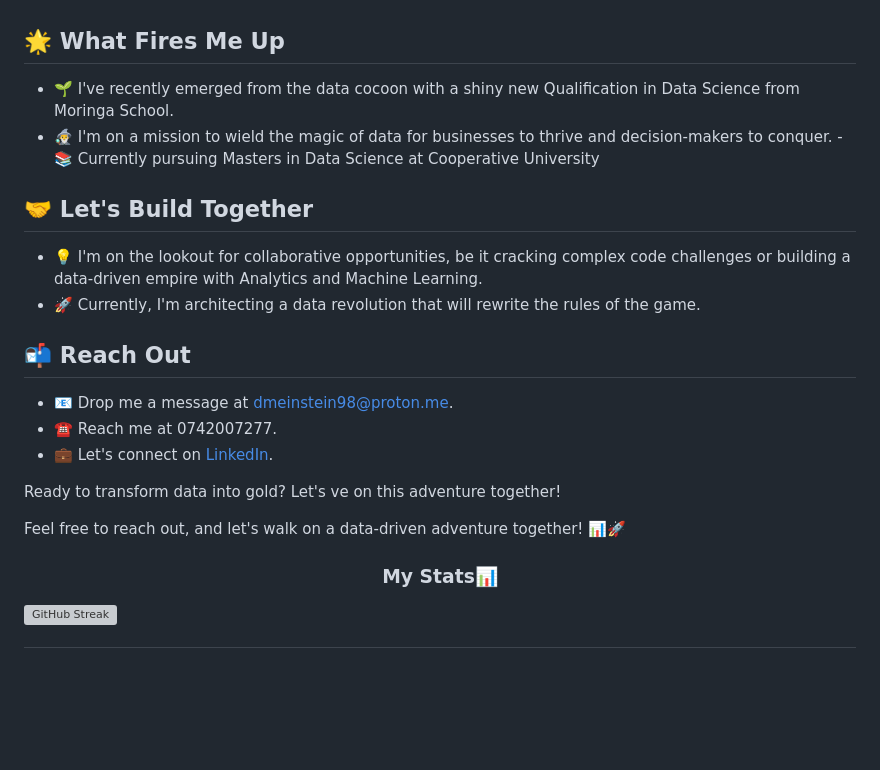
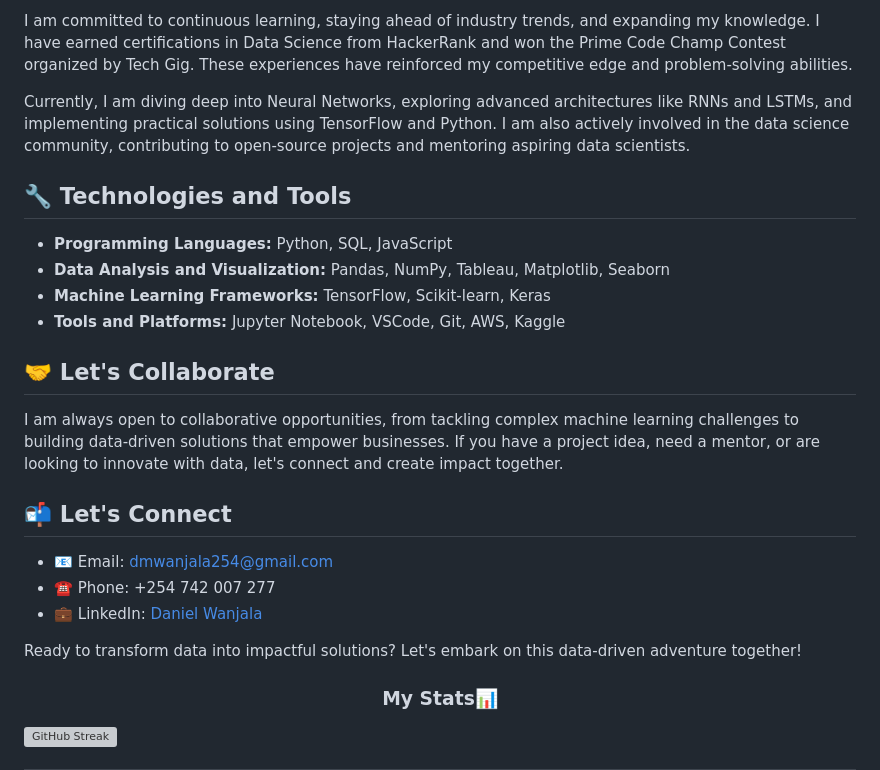
Before and after one commit to MadScie254/MadScie254, a Markdown page: README.md, the part around one of its changes. GitHub-like rendering; blank space fills up the shorter version; grey boxes are pictures that could not be loaded.

```diff
--- a/README.md
+++ b/README.md
@@ -10,26 +35,27 @@ Welcome to my data universe where we turn numbers into stories and analytics int
+I am committed to continuous learning, staying ahead of industry trends, and expanding my knowledge. I have earned certifications in Data Science from HackerRank and won the Prime Code Champ Contest organized by Tech Gig. These experiences have reinforced my competitive edge and problem-solving abilities.
+
+Currently, I am diving deep into Neural Networks, exploring advanced architectures like RNNs and LSTMs, and implementing practical solutions using TensorFlow and Python. I am also actively involved in the data science community, contributing to open-source projects and mentoring aspiring data scientists.
+
+## 🔧 Technologies and Tools
+
+- **Programming Languages:** Python, SQL, JavaScript
+- **Data Analysis and Visualization:** Pandas, NumPy, Tableau, Matplotlib, Seaborn
+- **Machine Learning Frameworks:** TensorFlow, Scikit-learn, Keras
+- **Tools and Platforms:** Jupyter Notebook, VSCode, Git, AWS, Kaggle
+
+## 🤝 Let's Collaborate
+
+I am always open to collaborative opportunities, from tackling complex machine learning challenges to building data-driven solutions that empower businesses. If you have a project idea, need a mentor, or are looking to innovate with data, let's connect and create impact together.
+
+## 📬 Let's Connect
+
+- 📧 Email: dmwanjala254@gmail.com
+- ☎️ Phone: +254 742 007 277
+- 💼 LinkedIn: [Daniel Wanjala](https://www.linkedin.com/in/daniel-wanjala-91)
+
+Ready to transform data into impactful solutions? Let's embark on this data-driven adventure together!
 
 
-## 🌟 What Fires Me Up
-
-- 🌱 I've recently emerged from the data cocoon with a shiny new Qualification in Data Science from Moringa School.
-- 🧙‍♂️ I'm on a mission to wield the magic of data for businesses to thrive and decision-makers to conquer.
--📚 Currently pursuing Masters in Data Science at Cooperative University
-
-## 🤝 Let's Build Together
-
-- 💡 I'm on the lookout for collaborative opportunities, be it cracking complex code challenges or building a data-driven empire with Analytics and Machine Learning.
-- 🚀 Currently, I'm architecting a data revolution that will rewrite the rules of the game.
-
-## 📬 Reach Out
-
-- 📧 Drop me a message at dmeinstein98@proton.me.
-- ☎️ Reach me at 0742007277.
-- 💼 Let's connect on [LinkedIn](https://www.linkedin.com/in/daniel-wanjala-912b8b17b).
-
-Ready to transform data into gold? Let's ve on this adventure together!
-
-
-Feel free to reach out, and let's walk on a data-driven adventure together! 📊🚀
 
 <h3 align="center">My Stats📊</h3>
 
```
Also changed, not shown: other parts of README.md (+30 -5 lines).
